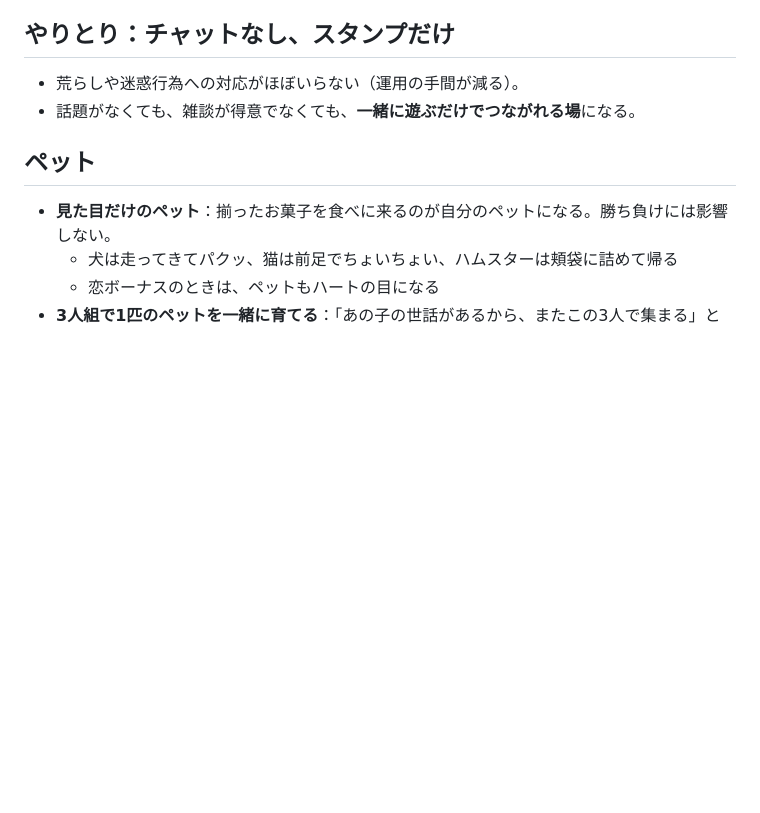
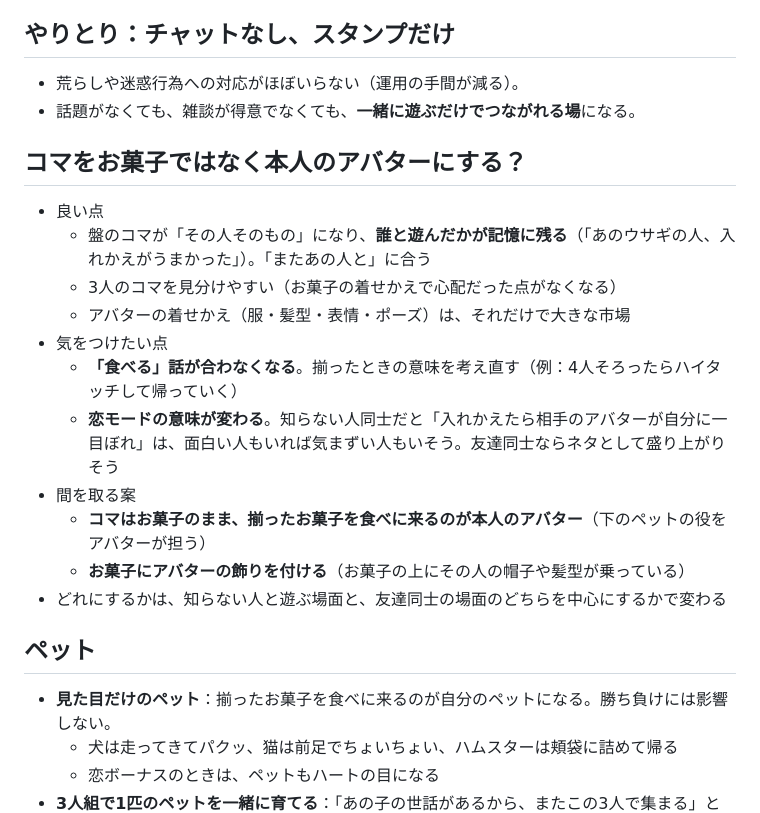
Before and after one commit to sphosino/okashi-narabe, a Markdown page: docs/ideas.md, the part around the change. Rendered like a GitHub page; blank space fills up the shorter version.

Commit message:
アイデア帳に「コマを本人のアバターにする案」を追加
Co-Authored-By: Claude Opus 5.5 <noreply@anthropic.com>

```diff
--- a/docs/ideas.md
+++ b/docs/ideas.md
@@ -49,6 +49,20 @@
 - 荒らしや迷惑行為への対応がほぼいらない（運用の手間が減る）。
 - 話題がなくても、雑談が得意でなくても、**一緒に遊ぶだけでつながれる場**になる。
 
+## コマをお菓子ではなく本人のアバターにする？
+
+- 良い点
+  - 盤のコマが「その人そのもの」になり、**誰と遊んだかが記憶に残る**（「あのウサギの人、入れかえがうまかった」）。「またあの人と」に合う
+  - 3人のコマを見分けやすい（お菓子の着せかえで心配だった点がなくなる）
+  - アバターの着せかえ（服・髪型・表情・ポーズ）は、それだけで大きな市場
+- 気をつけたい点
+  - **「食べる」話が合わなくなる**。揃ったときの意味を考え直す（例：4人そろったらハイタッチして帰っていく）
+  - **恋モードの意味が変わる**。知らない人同士だと「入れかえたら相手のアバターが自分に一目ぼれ」は、面白い人もいれば気まずい人もいそう。友達同士ならネタとして盛り上がりそう
+- 間を取る案
+  - **コマはお菓子のまま、揃ったお菓子を食べに来るのが本人のアバター**（下のペットの役をアバターが担う）
+  - **お菓子にアバターの飾りを付ける**（お菓子の上にその人の帽子や髪型が乗っている）
+- どれにするかは、知らない人と遊ぶ場面と、友達同士の場面のどちらを中心にするかで変わる
+
 ## ペット
 
 - **見た目だけのペット**：揃ったお菓子を食べに来るのが自分のペットになる。勝ち負けには影響しない。
```
